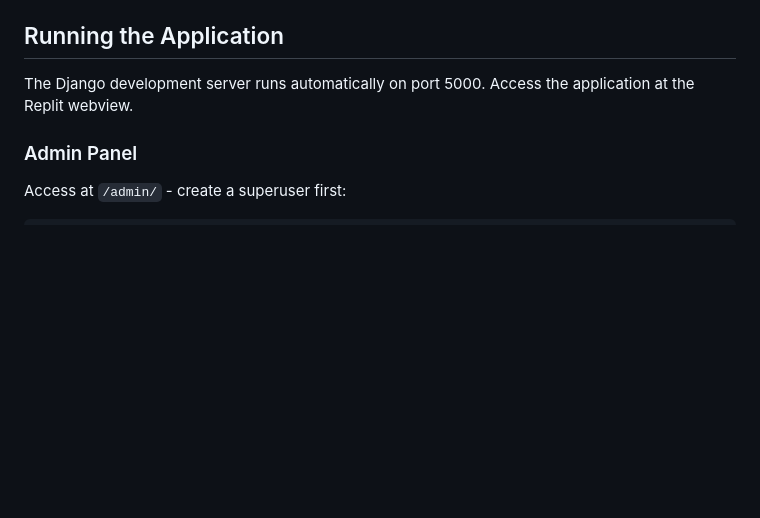
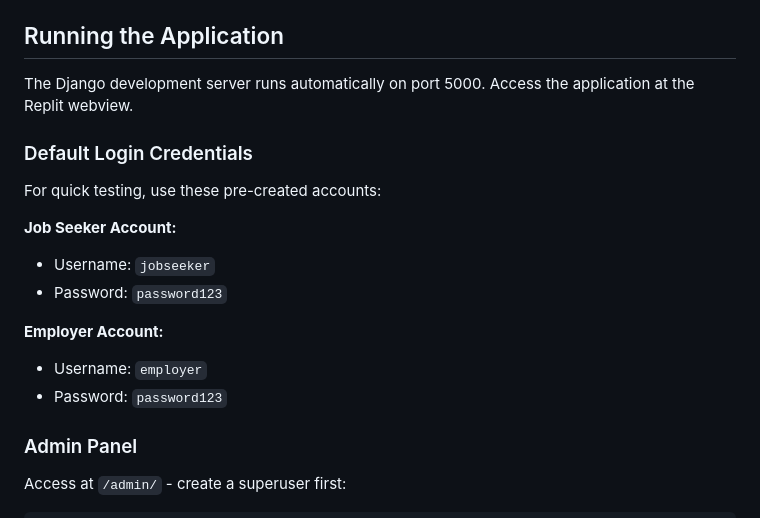
Before and after one commit to Mahidharchowdary2004/JOBCONNECT, a Markdown page: replit.md, the part around the change. Drawn GitHub-style; blank space fills up the shorter version.

Commit message:
Provide default login credentials for testing the job portal
Add default username and password for both job seeker and employer accounts in replit.md for quick testing.

Replit-Commit-Author: Agent
Replit-Commit-Session-Id: 2854072e-9670-4673-828c-eaa945853e3f
Replit-Commit-Checkpoint-Type: full_checkpoint
Replit-Commit-Screenshot-Url: https://storage.googleapis.com/screenshot-production-us-central1/62f80ac1-67a3-45b6-a0a3-c7489e30d8c2/2854072e-9670-4673-828c-eaa945853e3f/H9CplMX

````diff
--- a/replit.md
+++ b/replit.md
@@ -70,6 +70,17 @@ A full-stack job portal web application built with Django that connects job seek
 ## Running the Application
 The Django development server runs automatically on port 5000. Access the application at the Replit webview.
 
+### Default Login Credentials
+For quick testing, use these pre-created accounts:
+
+**Job Seeker Account:**
+- Username: `jobseeker`
+- Password: `password123`
+
+**Employer Account:**
+- Username: `employer`
+- Password: `password123`
+
 ### Admin Panel
 Access at `/admin/` - create a superuser first:
 ```bash
````
